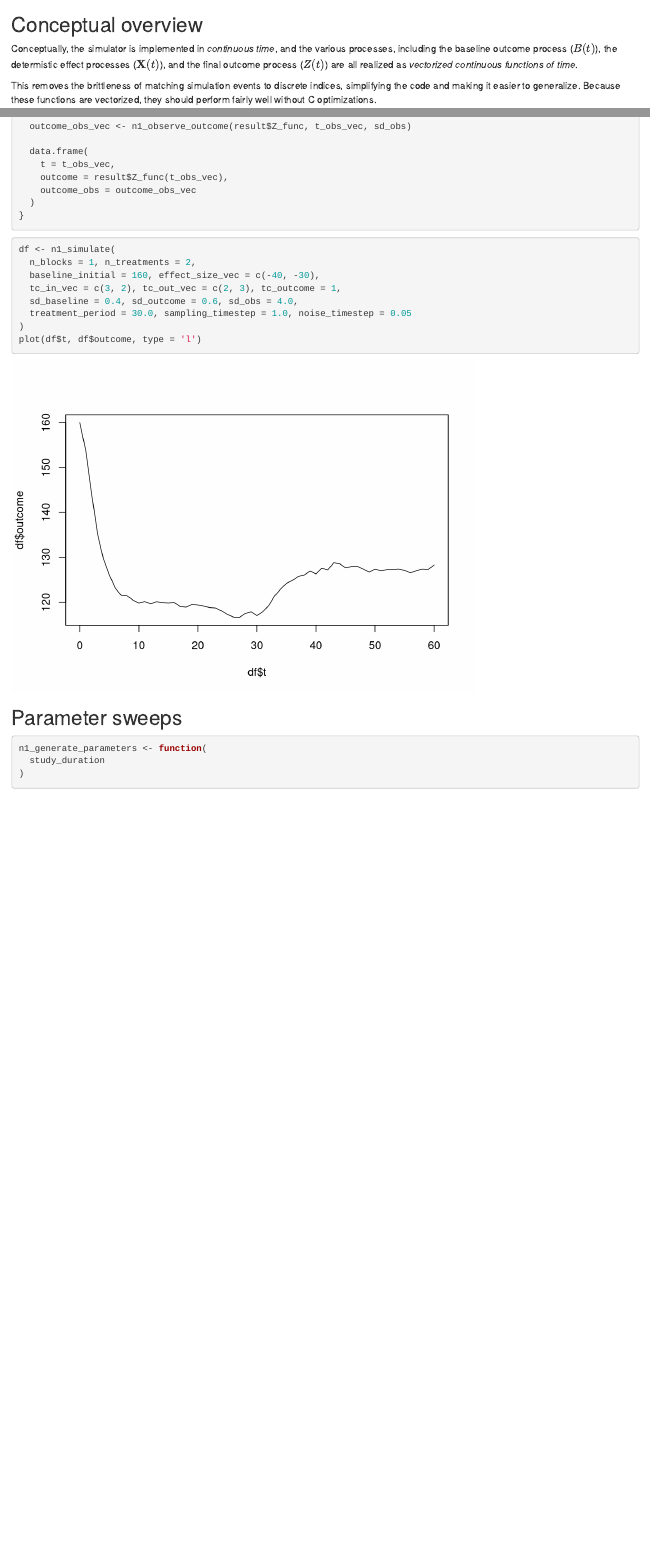
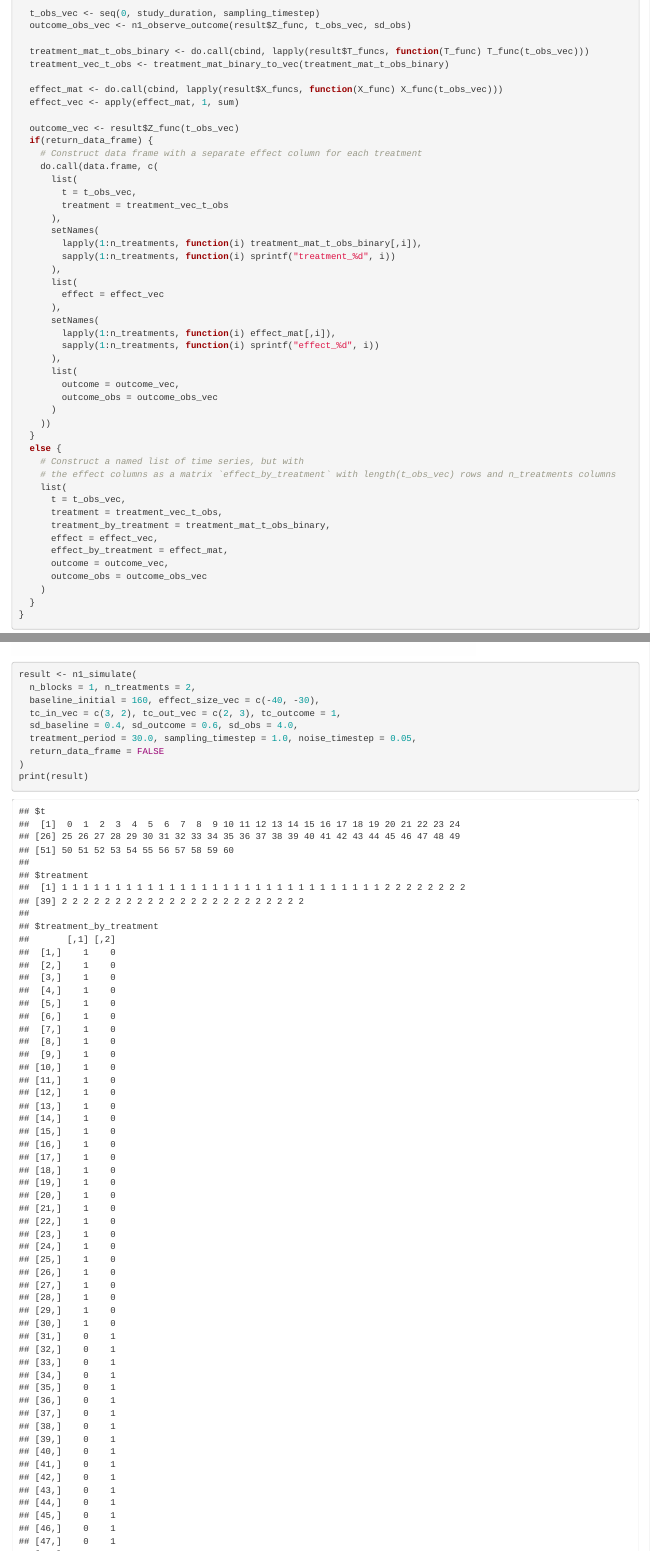
Before and after one commit to HD2i/n1-simulator, an R Markdown document (reimplementation.Rmd): the page in a window 1100 px wide, from 120 px down before the commit and from 10460 px down after it, and a second part further down, joined at a grey line. Rendered offline with R 4.5, knitr and Pandoc, with nearby package versions; code that draws random numbers runs with fixed seeds of ours.

Commit message:
Data simulator almost complete; needs block column

````diff
--- a/reimplementation.Rmd
+++ b/reimplementation.Rmd
@@ -350,6 +350,10 @@
   )
 }
 
+treatment_mat_binary_to_vec <- function(mat) {
+  apply(mat, 1, function(row) which(as.logical(row)))
+}
+
 
 n1_simulate <- function(
   n_blocks, n_treatments,
@@ -362,6 +366,8 @@
   treatment_period,
   sampling_timestep,
   noise_timestep,
+
+  return_data_frame = TRUE,
 
   treatment_mat_by_block = NA,
   random_seed = NA
@@ -386,11 +392,50 @@
   t_obs_vec <- seq(0, study_duration, sampling_timestep)
   outcome_obs_vec <- n1_observe_outcome(result$Z_func, t_obs_vec, sd_obs)
 
-  data.frame(
-    t = t_obs_vec,
-    outcome = result$Z_func(t_obs_vec),
-    outcome_obs = outcome_obs_vec
-  )
+  treatment_mat_t_obs_binary <- do.call(cbind, lapply(result$T_funcs, function(T_func) T_func(t_obs_vec)))
+  treatment_vec_t_obs <- treatment_mat_binary_to_vec(treatment_mat_t_obs_binary)
+
+  effect_mat <- do.call(cbind, lapply(result$X_funcs, function(X_func) X_func(t_obs_vec)))
+  effect_vec <- apply(effect_mat, 1, sum)
+
+  outcome_vec <- result$Z_func(t_obs_vec)
+  if(return_data_frame) {
+    # Construct data frame with a separate effect column for each treatment
+    do.call(data.frame, c(
+      list(
+        t = t_obs_vec,
+        treatment = treatment_vec_t_obs
+      ),
+      setNames(
+        lapply(1:n_treatments, function(i) treatment_mat_t_obs_binary[,i]),
+        sapply(1:n_treatments, function(i) sprintf("treatment_%d", i))
+      ),
+      list(
+        effect = effect_vec
+      ),
+      setNames(
+        lapply(1:n_treatments, function(i) effect_mat[,i]),
+        sapply(1:n_treatments, function(i) sprintf("effect_%d", i))
+      ),
+      list(
+        outcome = outcome_vec,
+        outcome_obs = outcome_obs_vec
+      )
+    ))
+  }
+  else {
+    # Construct a named list of time series, but with
+    # the effect columns as a matrix `effect_by_treatment` with length(t_obs_vec) rows and n_treatments columns
+    list(
+      t = t_obs_vec,
+      treatment = treatment_vec_t_obs,
+      treatment_by_treatment = treatment_mat_t_obs_binary,
+      effect = effect_vec,
+      effect_by_treatment = effect_mat,
+      outcome = outcome_vec,
+      outcome_obs = outcome_obs_vec
+    )
+  }
 }
 ```
 
@@ -405,0 +461,9 @@
+result <- n1_simulate(
+  n_blocks = 1, n_treatments = 2,
+  baseline_initial = 160, effect_size_vec = c(-40, -30),
+  tc_in_vec = c(3, 2), tc_out_vec = c(2, 3), tc_outcome = 1,
+  sd_baseline = 0.4, sd_outcome = 0.6, sd_obs = 4.0,
+  treatment_period = 30.0, sampling_timestep = 1.0, noise_timestep = 0.05,
+  return_data_frame = FALSE
+)
+print(result)
````
Also changed, not shown: reimplementation.Rmd (18 more changed lines).
